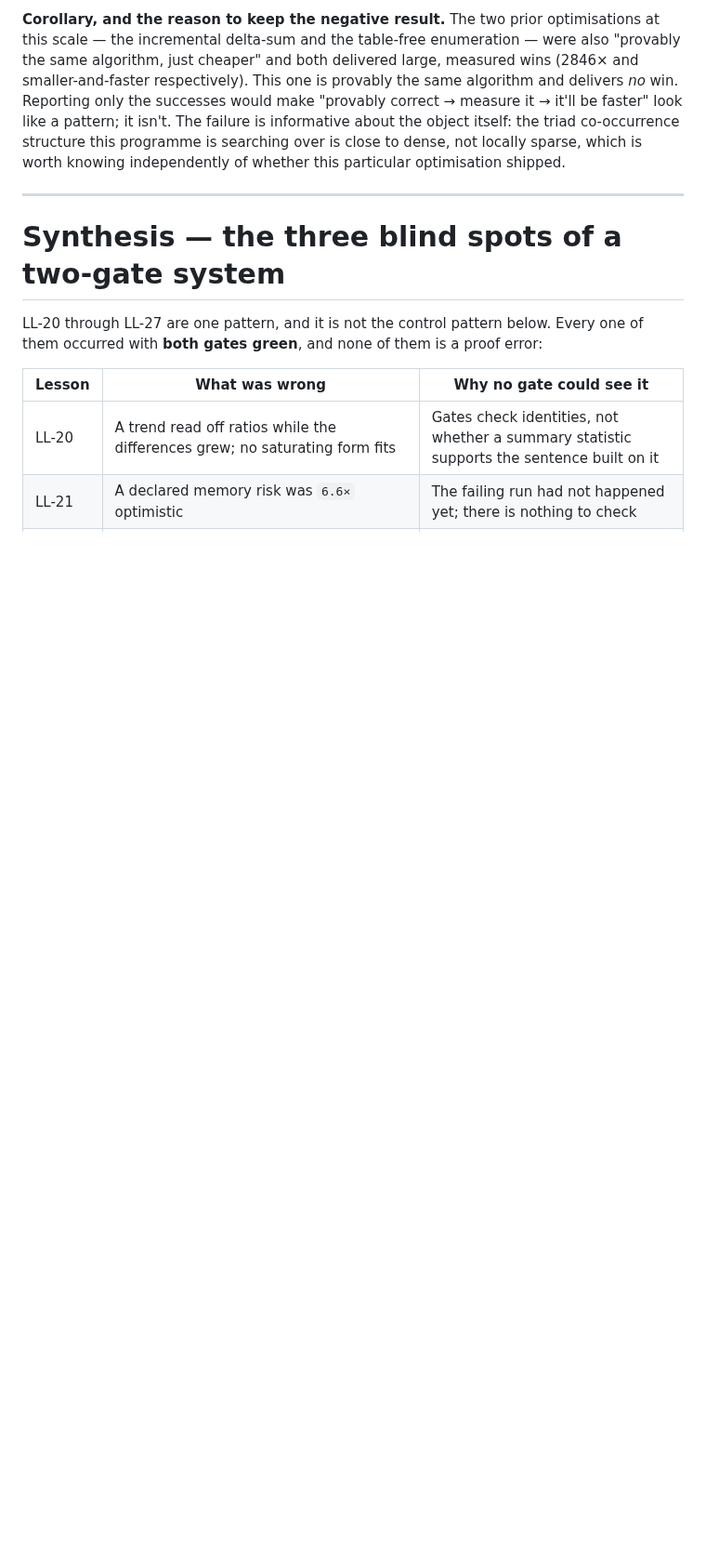
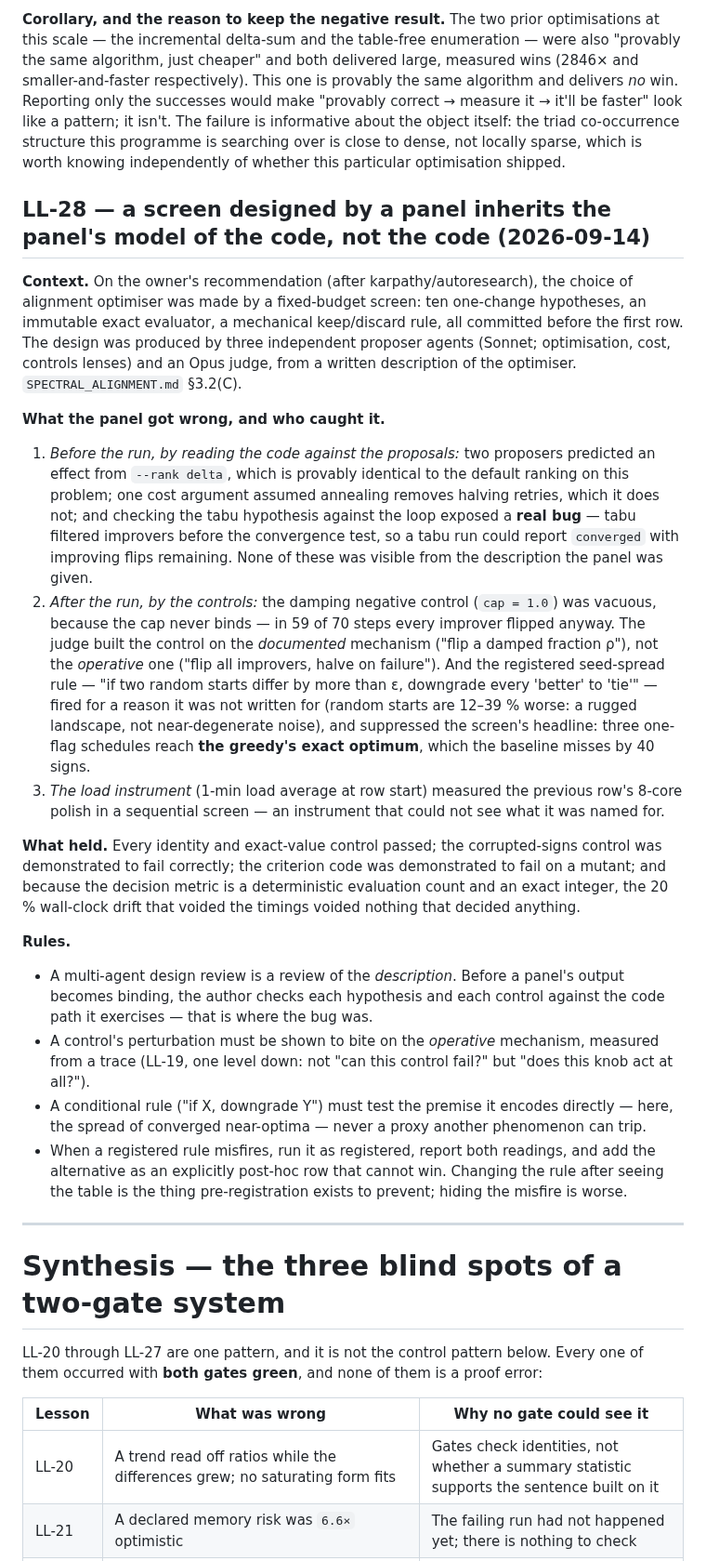
Before and after one commit to xaviercallens/SocrateAI-Scientific-MechanicaFluidorum, a Markdown page: LL.md, the part around the change. Shown at 93% size. Drawn GitHub-style; blank space fills up the shorter version.

Commit message:
LL-28: a screen designed by a panel inherits the panel's model of the code, not the code
The optimiser screen's multi-agent design (Sonnet proposers, Opus judge) was a review of a
description: checking it against the code found a tabu false-convergence bug and two wrong
assumptions before the run; after the run a vacuous damping control (the cap never binds) and a
downgrade rule tripped by the wrong phenomenon. Rules: check each hypothesis and control against
the operative code path; show a knob acts from a trace; conditional rules must test their own
premise; when a registered rule misfires, run as registered and add the alternative post hoc,
ineligible.

Co-Authored-By: Claude Opus 5 (1M context) <noreply@anthropic.com>
Claude-Session: https://claude.ai/code/session_01518yYPy3Z3x5SeB32NsXyw

```diff
--- a/LL.md
+++ b/LL.md
@@ -886,6 +886,49 @@ isn't. The failure is informative about the object itself: the triad co-occurren
 this programme is searching over is close to dense, not locally sparse, which is worth knowing
 independently of whether this particular optimisation shipped.
 
+## LL-28 — a screen designed by a panel inherits the panel's model of the code, not the code (2026-09-14)
+
+**Context.** On the owner's recommendation (after karpathy/autoresearch), the choice of alignment
+optimiser was made by a fixed-budget screen: ten one-change hypotheses, an immutable exact
+evaluator, a mechanical keep/discard rule, all committed before the first row. The design was
+produced by three independent proposer agents (Sonnet; optimisation, cost, controls lenses) and an
+Opus judge, from a written description of the optimiser. `SPECTRAL_ALIGNMENT.md` §3.2(C).
+
+**What the panel got wrong, and who caught it.**
+1. *Before the run, by reading the code against the proposals:* two proposers predicted an effect
+   from `--rank delta`, which is provably identical to the default ranking on this problem; one
+   cost argument assumed annealing removes halving retries, which it does not; and checking the
+   tabu hypothesis against the loop exposed a **real bug** — tabu filtered improvers before the
+   convergence test, so a tabu run could report `converged` with improving flips remaining.
+   None of these was visible from the description the panel was given.
+2. *After the run, by the controls:* the damping negative control (`cap = 1.0`) was vacuous,
+   because the cap never binds — in 59 of 70 steps every improver flipped anyway. The judge built
+   the control on the *documented* mechanism ("flip a damped fraction ρ"), not the *operative* one
+   ("flip all improvers, halve on failure"). And the registered seed-spread rule — "if two random
+   starts differ by more than ε, downgrade every 'better' to 'tie'" — fired for a reason it was
+   not written for (random starts are 12–39 % worse: a rugged landscape, not near-degenerate noise),
+   and suppressed the screen's headline: three one-flag schedules reach **the greedy's exact
+   optimum**, which the baseline misses by 40 signs.
+3. *The load instrument* (1-min load average at row start) measured the previous row's 8-core
+   polish in a sequential screen — an instrument that could not see what it was named for.
+
+**What held.** Every identity and exact-value control passed; the corrupted-signs control was
+demonstrated to fail correctly; the criterion code was demonstrated to fail on a mutant; and
+because the decision metric is a deterministic evaluation count and an exact integer, the 20 %
+wall-clock drift that voided the timings voided nothing that decided anything.
+
+**Rules.**
+- A multi-agent design review is a review of the *description*. Before a panel's output becomes
+  binding, the author checks each hypothesis and each control against the code path it
+  exercises — that is where the bug was.
+- A control's perturbation must be shown to bite on the *operative* mechanism, measured from a
+  trace (LL-19, one level down: not "can this control fail?" but "does this knob act at all?").
+- A conditional rule ("if X, downgrade Y") must test the premise it encodes directly — here, the
+  spread of converged near-optima — never a proxy another phenomenon can trip.
+- When a registered rule misfires, run it as registered, report both readings, and add the
+  alternative as an explicitly post-hoc row that cannot win. Changing the rule after seeing the
+  table is the thing pre-registration exists to prevent; hiding the misfire is worse.
+
 ---
 
 # Synthesis — the three blind spots of a two-gate system
```
